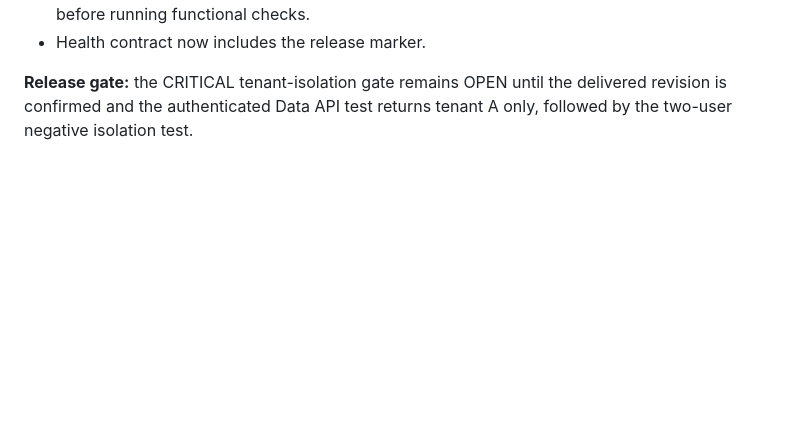
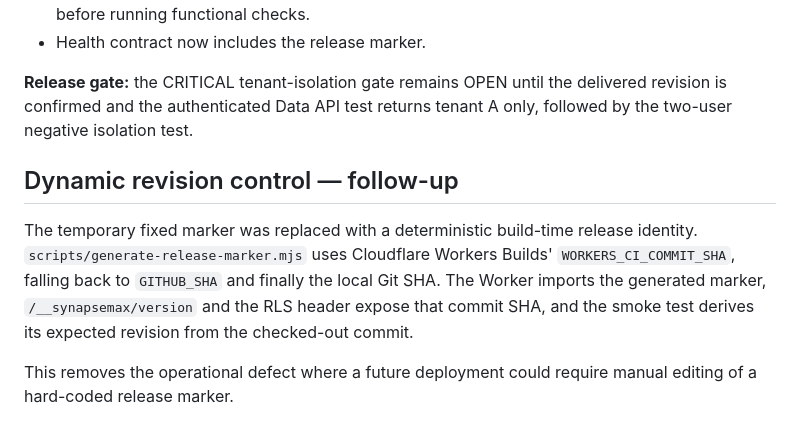
Before and after one commit to knyavik-stack/synapsemax, a Markdown page: docs/AUTH_RUNTIME_SMOKE_2026-09-18.md, the part around the change. GitHub-like rendering; blank space fills up the shorter version.

Commit message:
docs(rls): document dynamic release identity

```diff
--- a/docs/AUTH_RUNTIME_SMOKE_2026-09-18.md
+++ b/docs/AUTH_RUNTIME_SMOKE_2026-09-18.md
@@ -75,3 +75,10 @@ Implemented in the repository:
 - Health contract now includes the release marker.
 
 **Release gate:** the CRITICAL tenant-isolation gate remains OPEN until the delivered revision is confirmed and the authenticated Data API test returns tenant A only, followed by the two-user negative isolation test.
+
+
+## Dynamic revision control — follow-up
+
+The temporary fixed marker was replaced with a deterministic build-time release identity. `scripts/generate-release-marker.mjs` uses Cloudflare Workers Builds' `WORKERS_CI_COMMIT_SHA`, falling back to `GITHUB_SHA` and finally the local Git SHA. The Worker imports the generated marker, `/__synapsemax/version` and the RLS header expose that commit SHA, and the smoke test derives its expected revision from the checked-out commit.
+
+This removes the operational defect where a future deployment could require manual editing of a hard-coded release marker.
```
